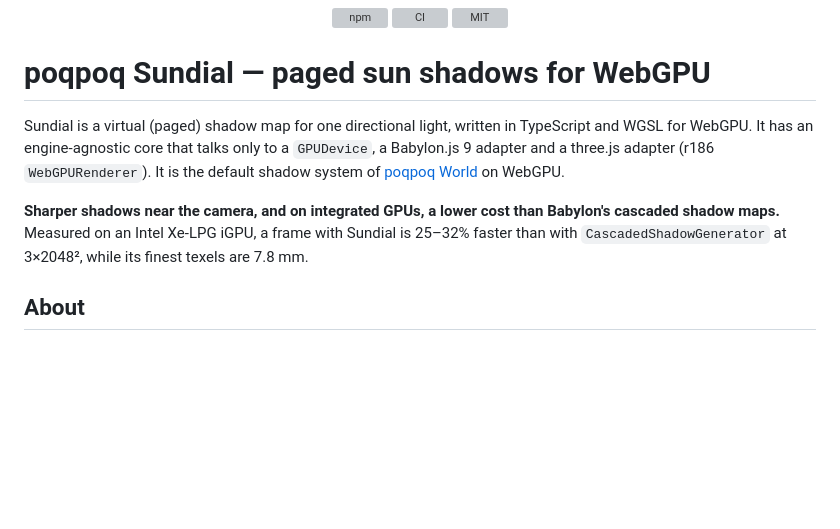
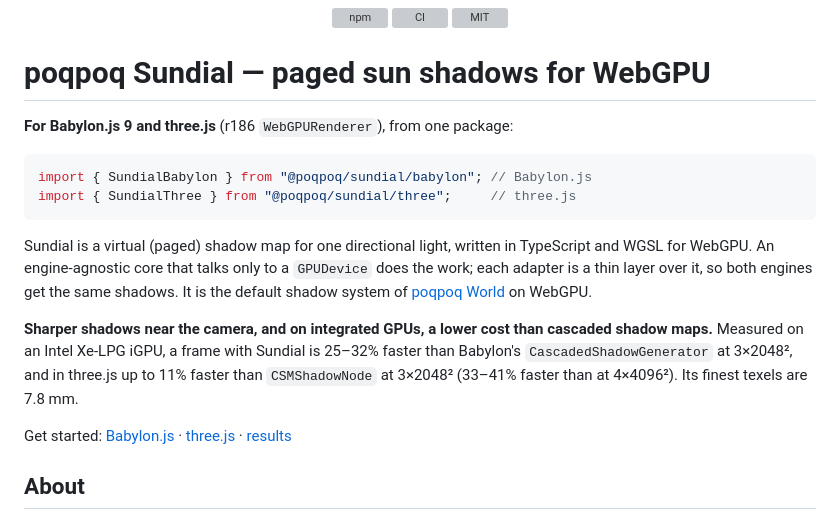
Before and after one commit to increasinglyHuman/poqpoq-sundial, a Markdown page: README.md, the part around the change. GitHub-like rendering; blank space fills up the shorter version; grey boxes are pictures that could not be loaded.

Commit message:
docs(readme): lead with both engines — imports for Babylon.js and three.js up top, measured claims for each
Co-Authored-By: Claude Opus 5.5 <noreply@anthropic.com>

````diff
--- a/README.md
+++ b/README.md
@@ -4,16 +4,27 @@
 
 # poqpoq Sundial — paged sun shadows for WebGPU
 
+**For Babylon.js 9 and three.js** (r186 `WebGPURenderer`), from one package:
+
+```ts
+import { SundialBabylon } from "@poqpoq/sundial/babylon"; // Babylon.js
+import { SundialThree } from "@poqpoq/sundial/three";     // three.js
+```
+
 Sundial is a virtual (paged) shadow map for one directional light, written in
-TypeScript and WGSL for WebGPU. It has an engine-agnostic core that talks only
-to a `GPUDevice`, a Babylon.js 9 adapter and a three.js adapter (r186
-`WebGPURenderer`). It is the default shadow system of
+TypeScript and WGSL for WebGPU. An engine-agnostic core that talks only to a
+`GPUDevice` does the work; each adapter is a thin layer over it, so both
+engines get the same shadows. It is the default shadow system of
 [poqpoq World](https://poqpoq.com/world/) on WebGPU.
 
 **Sharper shadows near the camera, and on integrated GPUs, a lower cost than
-Babylon's cascaded shadow maps.** Measured on an Intel Xe-LPG iGPU, a frame
-with Sundial is 25–32% faster than with `CascadedShadowGenerator` at 3×2048²,
-while its finest texels are 7.8 mm.
+cascaded shadow maps.** Measured on an Intel Xe-LPG iGPU, a frame with Sundial
+is 25–32% faster than Babylon's `CascadedShadowGenerator` at 3×2048², and in
+three.js up to 11% faster than `CSMShadowNode` at 3×2048² (33–41% faster than
+at 4×4096²). Its finest texels are 7.8 mm.
+
+Get started: [Babylon.js](#using-it) · [three.js](#threejs) ·
+[results](#results)
 
 ## About
 
````
